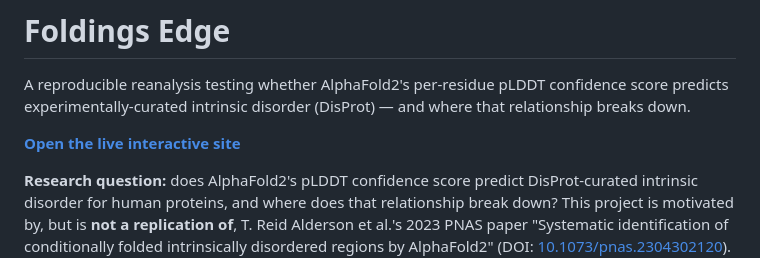
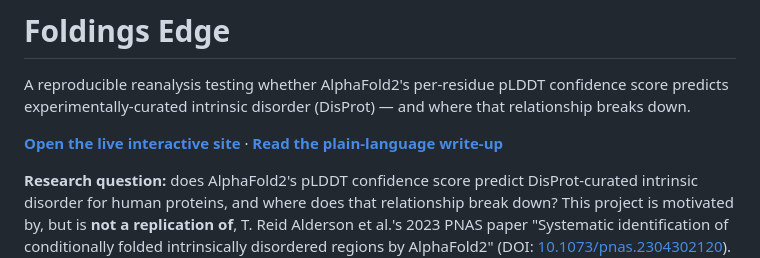
Before and after one commit to lindgreendavid/foldings-edge, a Markdown page: README.md, the part around the change. Drawn GitHub-style.

Commit message:
docs: link the Lab Notes write-up

```diff
--- a/README.md
+++ b/README.md
@@ -4,7 +4,7 @@ A reproducible reanalysis testing whether AlphaFold2's per-residue pLDDT confide
 predicts experimentally-curated intrinsic disorder (DisProt) — and where that relationship
 breaks down.
 
-**[Open the live interactive site](https://foldings-edge-interactive.lindgreendavid.workers.dev)**
+**[Open the live interactive site](https://foldings-edge-interactive.lindgreendavid.workers.dev)** · **[Read the plain-language write-up](https://blog-interactive.lindgreendavid.workers.dev/posts/foldings-edge-plddt-disorder)**
 
 **Research question:** does AlphaFold2's pLDDT confidence score predict DisProt-curated
 intrinsic disorder for human proteins, and where does that relationship break down? This
```
